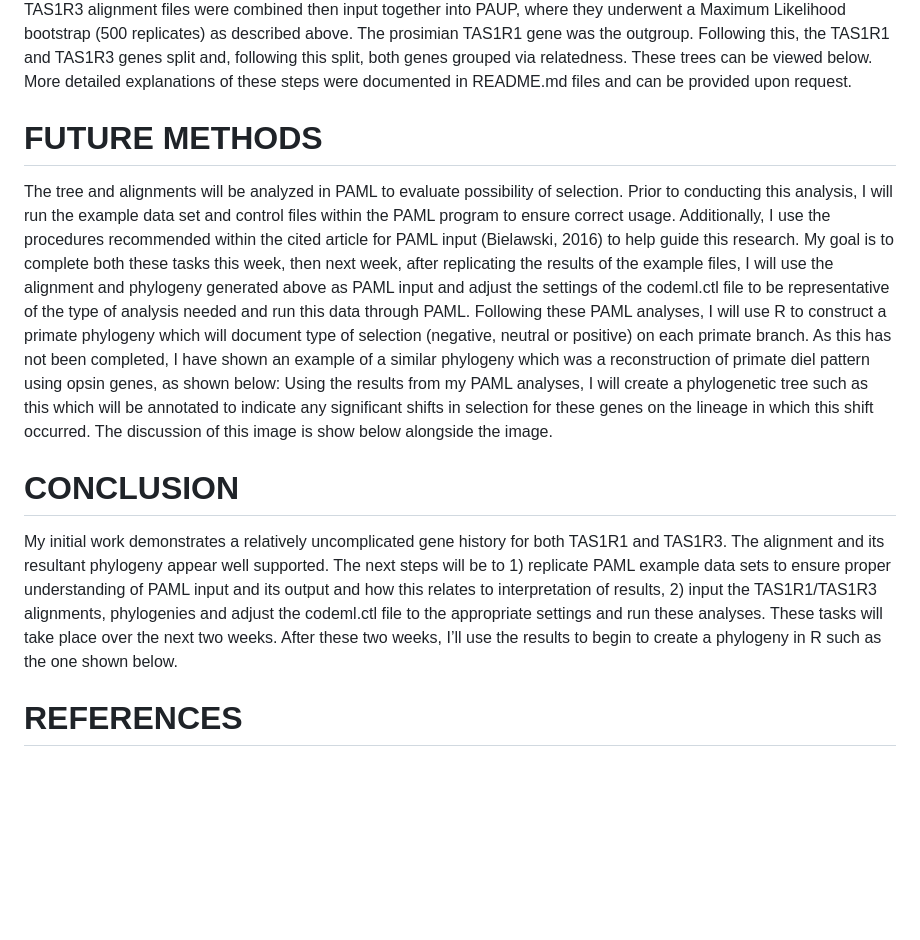
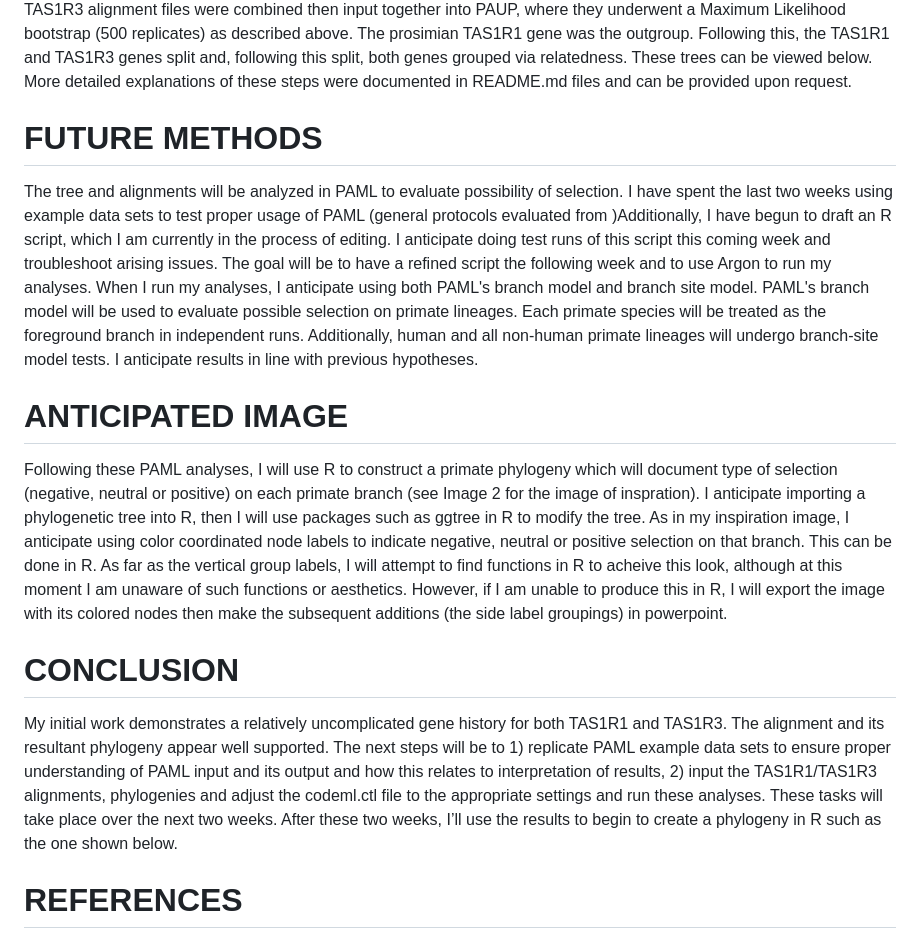
Before and after one commit to mackcross/prelim_umami, a Markdown page: research_design/README.md, the part around one of its changes. Drawn GitHub-style; blank space fills up the shorter version.

```diff
--- a/research_design/README.md
+++ b/research_design/README.md
@@ -106,25 +87,15 @@ this split, both genes grouped via relatedness. These trees can be viewed
 below. More detailed explanations of these steps were documented in
 README.md files and can be provided upon request.
 
+
 # FUTURE METHODS
 The tree and alignments will be analyzed in PAML to evaluate possibility
-of selection. Prior to conducting this analysis, I will run the example
-data set and control files within the PAML program to ensure correct
-usage. Additionally, I use the procedures recommended within the cited
-article for PAML input (Bielawski, 2016) to help guide this research. My
-goal is to complete both these tasks this week, then next week, after
-replicating the results of the example files, I will use the alignment and
-phylogeny generated above as PAML input and adjust the settings of the
-codeml.ctl file to be representative of the type of analysis needed and
-run this data through PAML. Following these PAML analyses, I will use R to
-construct a primate phylogeny which will document type of selection
-(negative, neutral or positive) on each primate branch. As this has not
-been completed, I have shown an example of a similar phylogeny which was a
-reconstruction of primate diel pattern using opsin genes, as shown below:
-Using the results from my PAML analyses, I will create a phylogenetic tree
-such as this which will be annotated to indicate any significant shifts in
-selection for these genes on the lineage in which this shift occurred. The
-discussion of this image is show below alongside the image.
+of selection. I have spent the last two weeks using example data sets to test proper usage of PAML (general protocols evaluated from )Additionally, I have begun to draft an R script, which I am currently in the process of editing. I anticipate doing test runs of this script this coming week and troubleshoot arising issues. The goal will be to have a refined script the following week and to use Argon to run my analyses. When I run my analyses, I anticipate using both PAML's branch model and branch site model. PAML's branch model will be used to evaluate possible selection on primate lineages. Each primate species will be treated as the foreground branch in independent runs. Additionally, human and all non-human primate lineages will undergo branch-site model tests. I anticipate results in line with previous hypotheses.
+
+
+# ANTICIPATED IMAGE
+Following these PAML analyses, I will use R to construct a primate phylogeny which will document type of selection (negative, neutral or positive) on each primate branch (see Image 2 for the image of inspration). I anticipate importing a phylogenetic tree into R, then I will use packages such as ggtree in R to modify the tree. As in my inspiration image, I anticipate using color coordinated node labels to indicate negative, neutral or positive selection on that branch. This can be done in R. As far as the vertical group labels, I will attempt to find functions in R to acheive this look, although at this moment I am unaware of such functions or aesthetics. However, if I am unable to produce this in R, I will export the image with its colored nodes then make the subsequent additions (the side label groupings) in powerpoint.
+
 
 # CONCLUSION
 My initial work demonstrates a relatively uncomplicated gene history for
@@ -136,6 +107,7 @@ alignments, phylogenies and adjust the codeml.ctl file to the appropriate
 settings and run these analyses. These tasks will take place over the next
 two weeks. After these two weeks, I’ll use the results to begin to create
 a phylogeny in R such as the one shown below.
+
 
 # REFERENCES
 Bielawski, Joseph P., Jennifer L. Baker, and Joseph Mingrone. “Inference
```
Also changed, not shown: other parts of research_design/README.md (+21 -38 lines).
